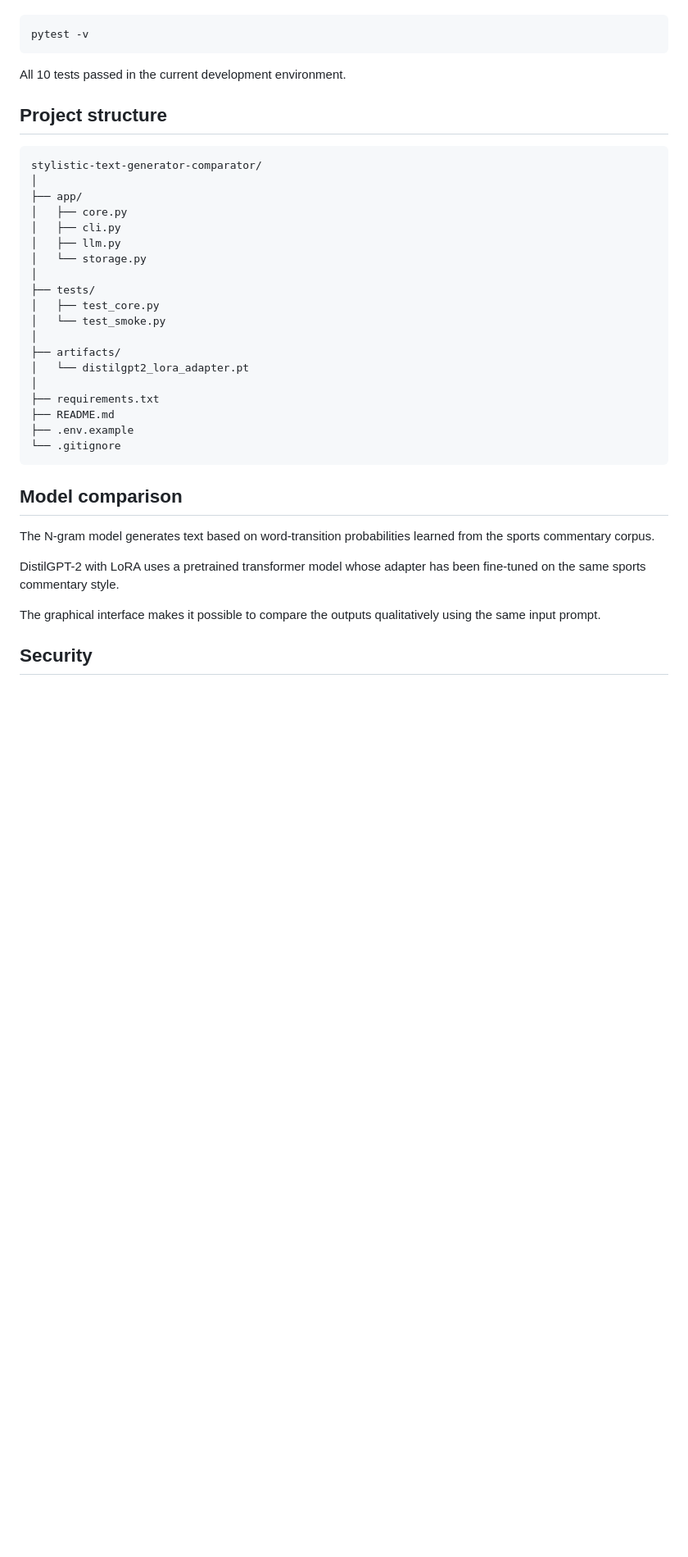
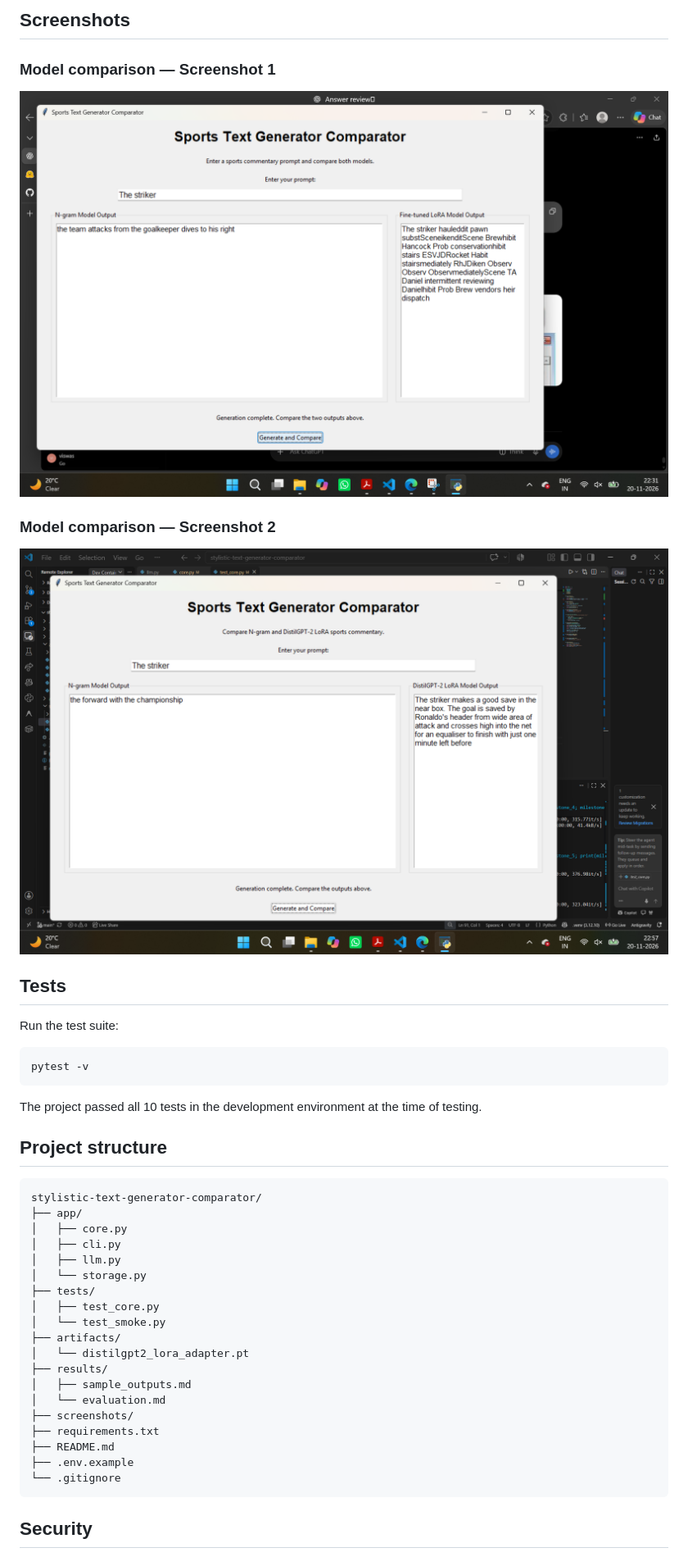
Before and after one commit to kavyams2006/stylistic-text-generator-comparator, a Markdown page: README.md, the part around one of its changes. Shown at 82% size. Drawn GitHub-style; pictures changed too: screenshots/model_comparison1.png (added), screenshots/model_comparison2.png (added); blank space fills up the shorter version.

Commit message:
Add project evaluation results and screenshots

````diff
--- a/README.md
+++ b/README.md
@@ -120,41 +134,46 @@ Run the complete test suite:
+## Screenshots
+
+### Model comparison — Screenshot 1
+
+![Model comparison screenshot 1](screenshots/model_comparison1.png)
+
+### Model comparison — Screenshot 2
+
+![Model comparison screenshot 2](screenshots/model_comparison2.png)
+
+## Tests
+
+Run the test suite:
 
 ```powershell
 pytest -v
 ```
 
-All 10 tests passed in the current development environment.
+The project passed all 10 tests in the development environment at the time of testing.
 
 ## Project structure
 
 ```text
 stylistic-text-generator-comparator/
-│
 ├── app/
 │   ├── core.py
 │   ├── cli.py
 │   ├── llm.py
 │   └── storage.py
-│
 ├── tests/
 │   ├── test_core.py
 │   └── test_smoke.py
-│
 ├── artifacts/
 │   └── distilgpt2_lora_adapter.pt
-│
+├── results/
+│   ├── sample_outputs.md
+│   └── evaluation.md
+├── screenshots/
 ├── requirements.txt
 ├── README.md
 ├── .env.example
 └── .gitignore
 ```
 
-## Model comparison
-
-The N-gram model generates text based on word-transition probabilities learned from the sports commentary corpus.
-
-DistilGPT-2 with LoRA uses a pretrained transformer model whose adapter has been fine-tuned on the same sports commentary style.
-
-The graphical interface makes it possible to compare the outputs qualitatively using the same input prompt.
-
 ## Security
 
````
Also changed, not shown: other parts of README.md (+66 -50 lines), results/evaluation.md (added, +35 -0 lines), results/sample_outputs.md (added, +27 -0 lines), 1 other file.
